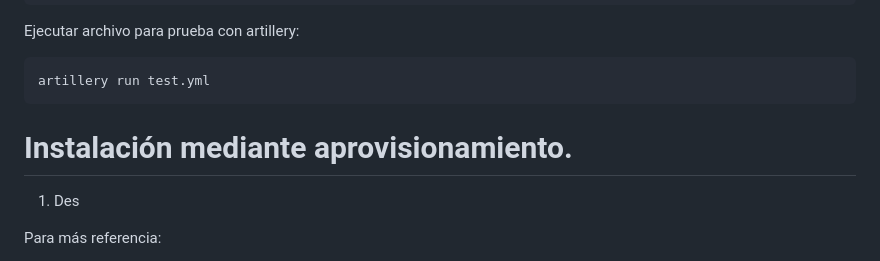
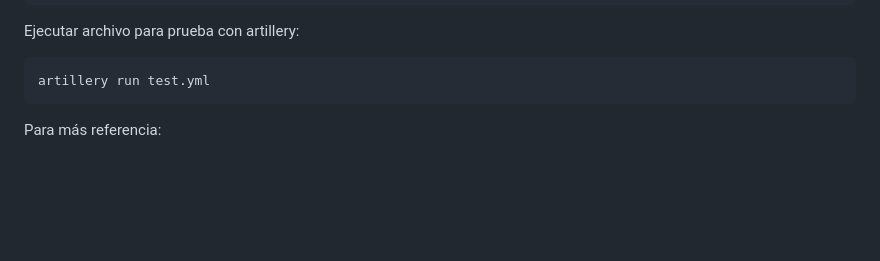
Before and after one commit to danielhc144/ProyectoFinalT3, a Markdown page: README.md, the part around the change. Rendered like a GitHub page; blank space fills up the shorter version.

````diff
--- a/README.md
+++ b/README.md
@@ -223,9 +223,7 @@ Ejecutar archivo para prueba con artillery:
 artillery run test.yml
 ```
 
-# Instalación mediante aprovisionamiento.
 
-1. Des
 
 Para más referencia:
 
````
